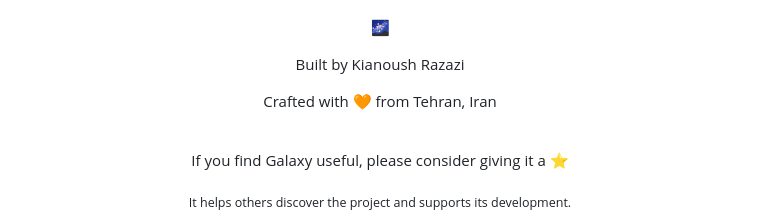
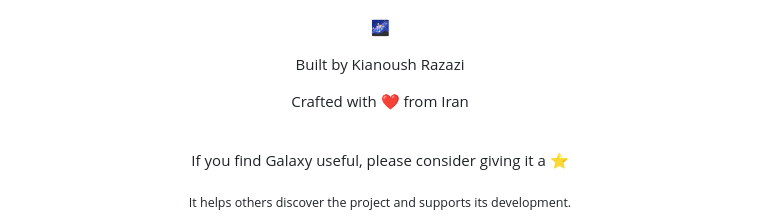
Before and after one commit to kianoush-razazi/galaxy-ascii, a Markdown page: README.md, the part around the change. Drawn GitHub-style.

```diff
--- a/README.md
+++ b/README.md
@@ -213,7 +213,7 @@ You're free to use, modify, distribute, and sell this software. Just keep the co
 
 Built by Kianoush Razazi
 
-Crafted with 🧡 from Tehran, Iran
+Crafted with ❤️ from Iran
 
 <br>
 
```
